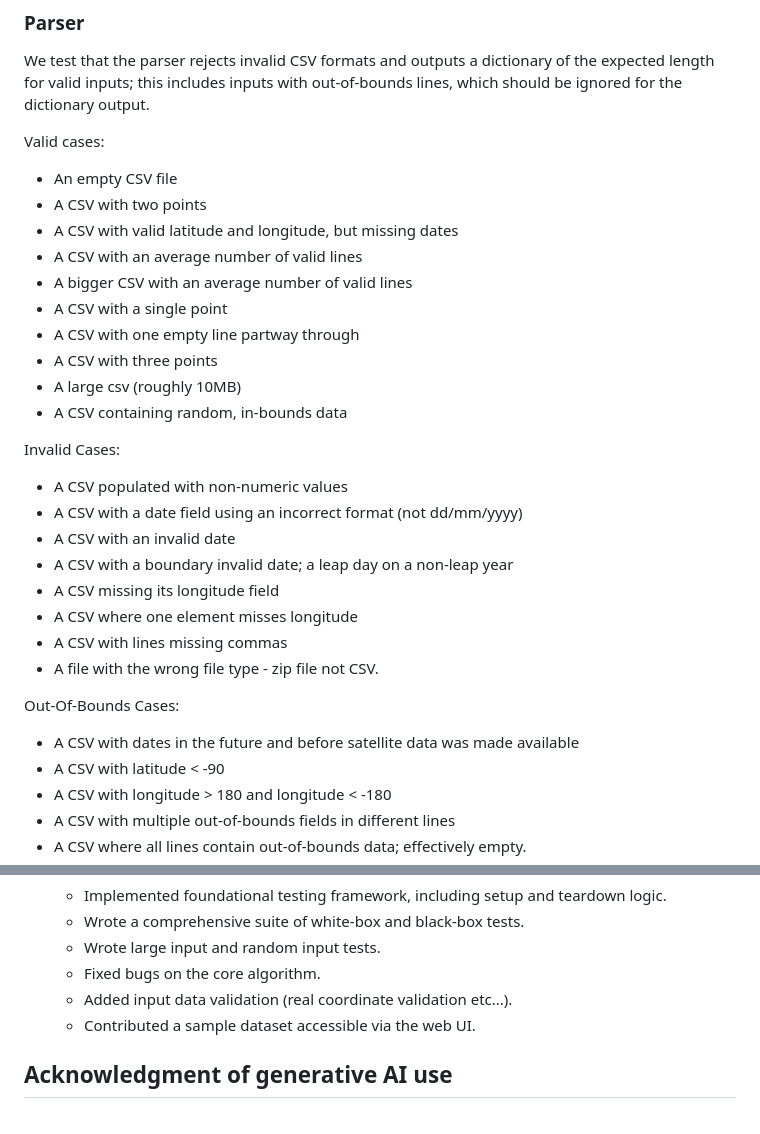
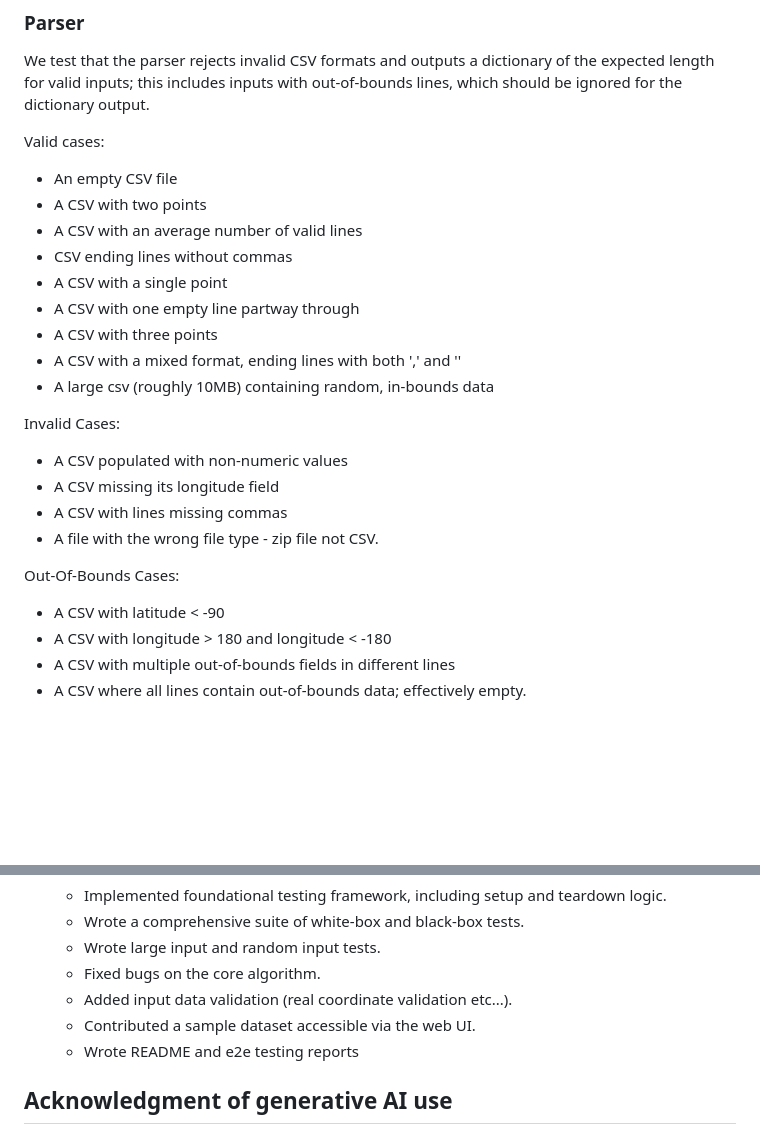
Before and after one commit to AtlasICL/firewatch, a Markdown page: README.md, 2 parts joined by grey strips. Rendered like a GitHub page; blank space fills up the shorter version.

Commit message:
updated README with altered test cases following removal of date validation

```diff
--- a/README.md
+++ b/README.md
@@ -264,29 +264,23 @@ Valid cases:
 
 - An empty CSV file
 - A CSV with two points
-- A CSV with valid latitude and longitude, but missing dates
 - A CSV with an average number of valid lines
-- A bigger CSV with an average number of valid lines
+- CSV ending lines without commas
 - A CSV with a single point
 - A CSV with one empty line partway through
 - A CSV with three points
-- A large csv (roughly 10MB)
-- A CSV containing random, in-bounds data
+- A CSV with a mixed format, ending lines with both ',' and ''
+- A large csv (roughly 10MB) containing random, in-bounds data
 
 Invalid Cases:
 
 - A CSV populated with non-numeric values
-- A CSV with a date field using an incorrect format (not dd/mm/yyyy)
-- A CSV with an invalid date
-- A CSV with a boundary invalid date; a leap day on a non-leap year
 - A CSV missing its longitude field
-- A CSV where one element misses longitude
 - A CSV with lines missing commas
 - A file with the wrong file type - zip file not CSV.
 
 Out-Of-Bounds Cases:
 
-- A CSV with dates in the future and before satellite data was made available
 - A CSV with latitude < -90
 - A CSV with longitude > 180 and longitude < -180
 - A CSV with multiple out-of-bounds fields in different lines
@@ -378,6 +372,7 @@ limitations:
   - Fixed bugs on the core algorithm.
   - Added input data validation (real coordinate validation etc...).
   - Contributed a sample dataset accessible via the web UI.
+  - Wrote README and e2e testing reports
 
 ## Acknowledgment of generative AI use
 
```
